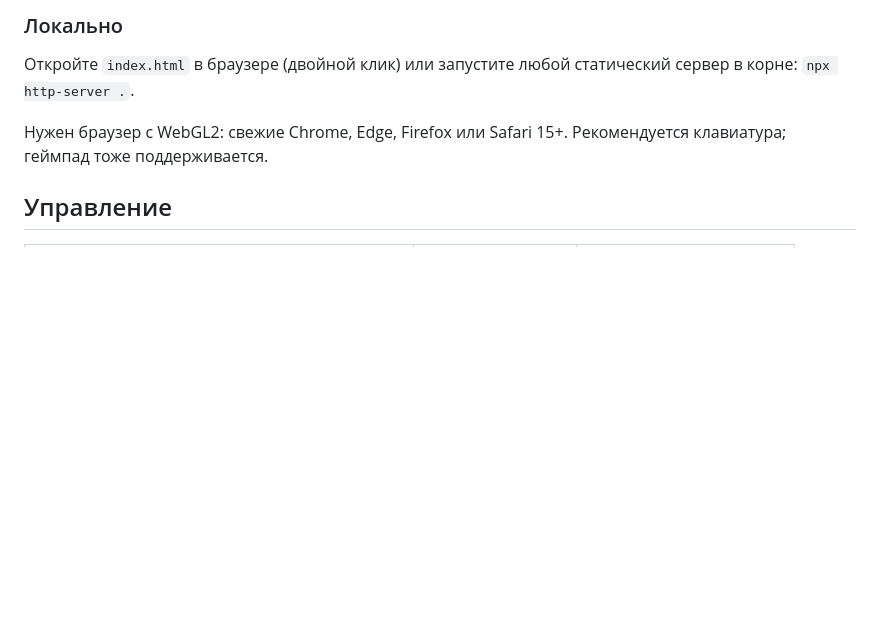
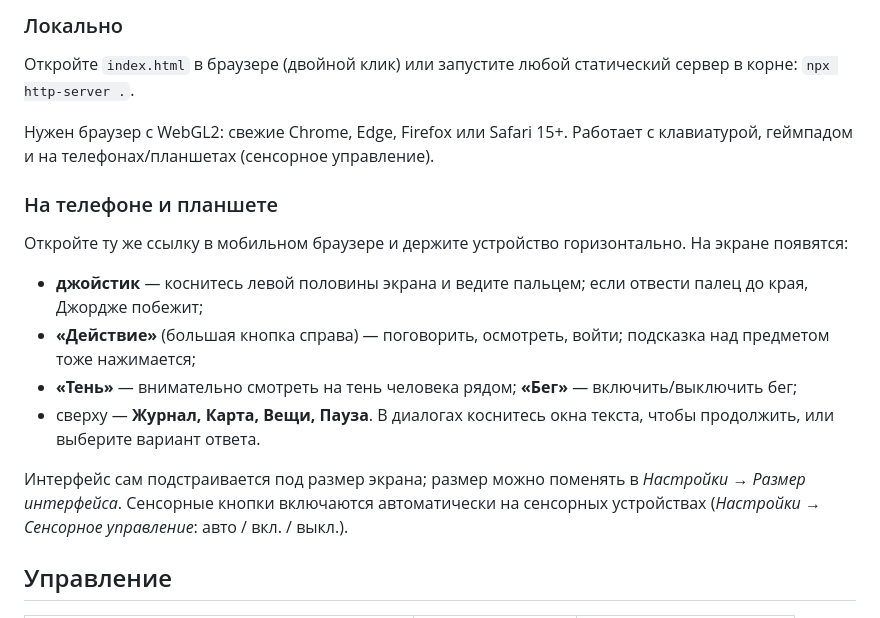
Before and after one commit to monskov1-gif/Beyond-the-Shadow, a Markdown page: README.md, the part around the change. Drawn GitHub-style; blank space fills up the shorter version.

Commit message:
README: phone and tablet controls
Co-Authored-By: Claude Opus 5.5 <noreply@anthropic.com>
Claude-Session: https://claude.ai/code/session_01VWmKc5ZXbbwupcpRmgRcoR

```diff
--- a/README.md
+++ b/README.md
@@ -16,7 +16,16 @@
 ### Локально
 Откройте `index.html` в браузере (двойной клик) или запустите любой статический сервер в корне: `npx http-server .`.
 
-Нужен браузер с WebGL2: свежие Chrome, Edge, Firefox или Safari 15+. Рекомендуется клавиатура; геймпад тоже поддерживается.
+Нужен браузер с WebGL2: свежие Chrome, Edge, Firefox или Safari 15+. Работает с клавиатурой, геймпадом и на телефонах/планшетах (сенсорное управление).
+
+### На телефоне и планшете
+Откройте ту же ссылку в мобильном браузере и держите устройство горизонтально. На экране появятся:
+* **джойстик** — коснитесь левой половины экрана и ведите пальцем; если отвести палец до края, Джордже побежит;
+* **«Действие»** (большая кнопка справа) — поговорить, осмотреть, войти; подсказка над предметом тоже нажимается;
+* **«Тень»** — внимательно смотреть на тень человека рядом; **«Бег»** — включить/выключить бег;
+* сверху — **Журнал, Карта, Вещи, Пауза**. В диалогах коснитесь окна текста, чтобы продолжить, или выберите вариант ответа.
+
+Интерфейс сам подстраивается под размер экрана; размер можно поменять в *Настройки → Размер интерфейса*. Сенсорные кнопки включаются автоматически на сенсорных устройствах (*Настройки → Сенсорное управление*: авто / вкл. / выкл.).
 
 ## Управление
 | Действие | Клавиши | Геймпад |
```
